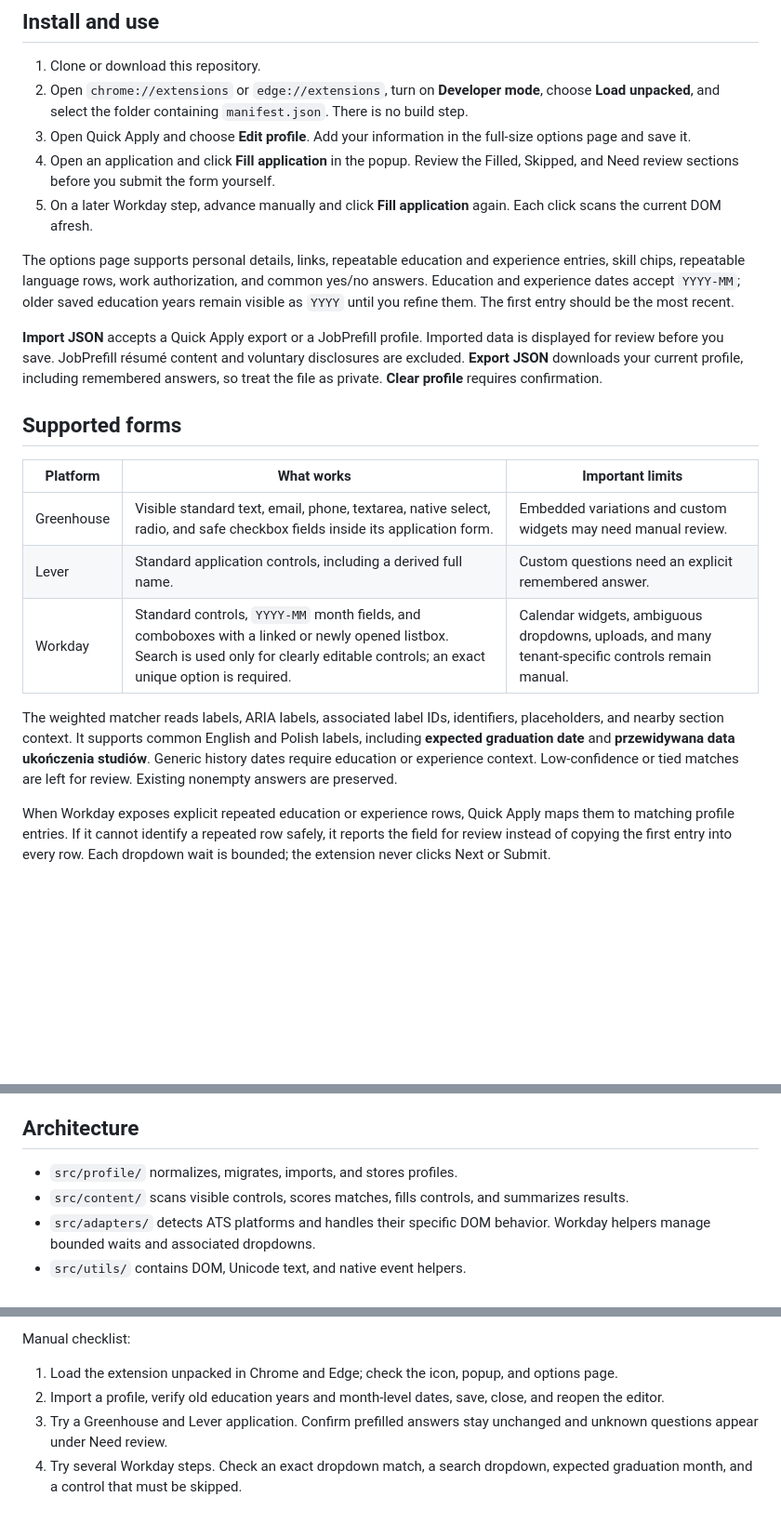
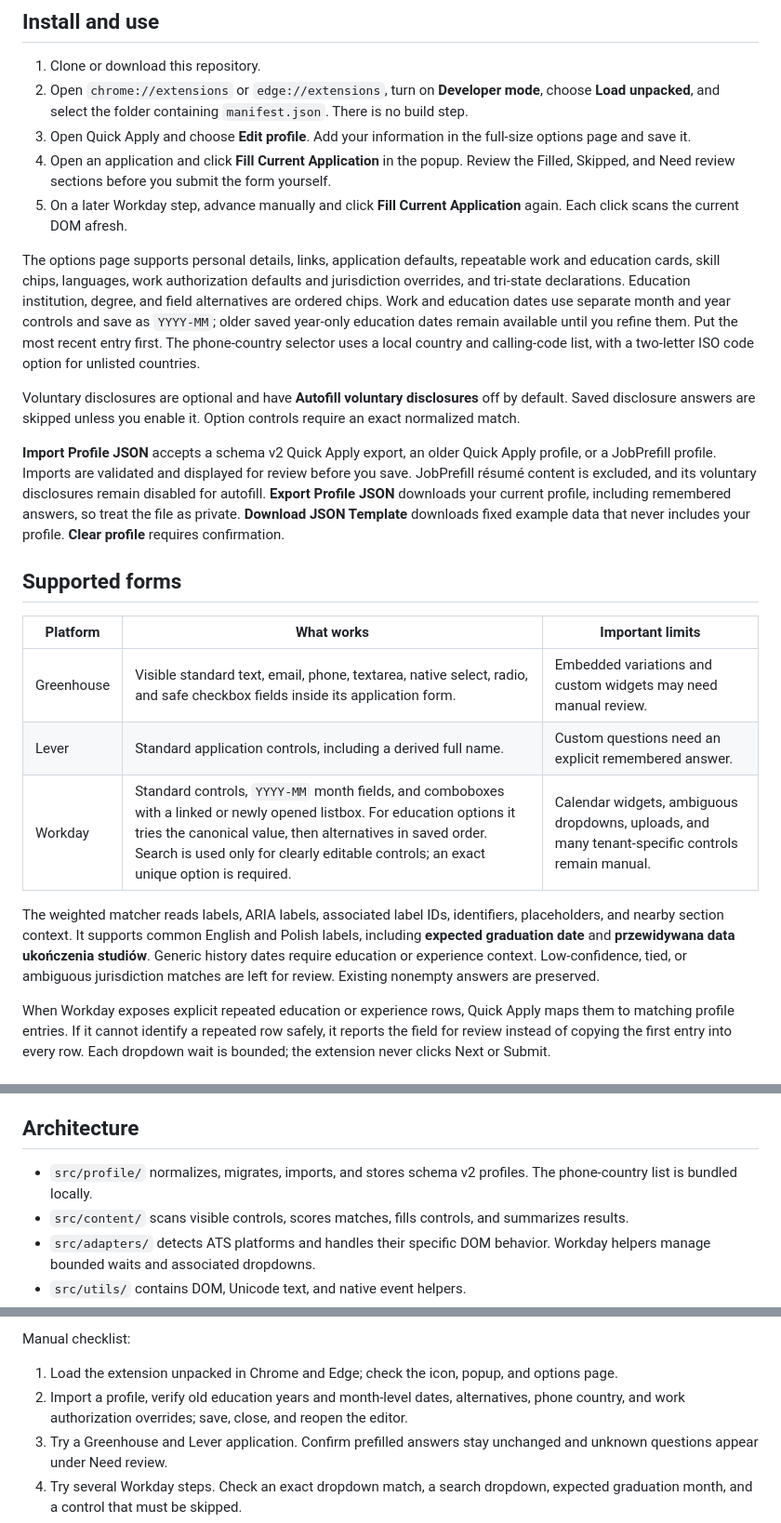
Before and after one commit to dmitrykitty/quick-apply, a Markdown page: README.md, 3 parts joined by grey strips. Shown at 93% size. Drawn GitHub-style; blank space fills up the shorter version.

Commit message:
Document schema v2 editor and privacy behavior

```diff
--- a/README.md
+++ b/README.md
@@ -7,12 +7,14 @@ Quick Apply is a privacy-first Chrome and Edge extension for autofilling repetit
 1. Clone or download this repository.
 2. Open `chrome://extensions` or `edge://extensions`, turn on **Developer mode**, choose **Load unpacked**, and select the folder containing `manifest.json`. There is no build step.
 3. Open Quick Apply and choose **Edit profile**. Add your information in the full-size options page and save it.
-4. Open an application and click **Fill application** in the popup. Review the Filled, Skipped, and Need review sections before you submit the form yourself.
-5. On a later Workday step, advance manually and click **Fill application** again. Each click scans the current DOM afresh.
+4. Open an application and click **Fill Current Application** in the popup. Review the Filled, Skipped, and Need review sections before you submit the form yourself.
+5. On a later Workday step, advance manually and click **Fill Current Application** again. Each click scans the current DOM afresh.
 
-The options page supports personal details, links, repeatable education and experience entries, skill chips, repeatable language rows, work authorization, and common yes/no answers. Education and experience dates accept `YYYY-MM`; older saved education years remain visible as `YYYY` until you refine them. The first entry should be the most recent.
+The options page supports personal details, links, application defaults, repeatable work and education cards, skill chips, languages, work authorization defaults and jurisdiction overrides, and tri-state declarations. Education institution, degree, and field alternatives are ordered chips. Work and education dates use separate month and year controls and save as `YYYY-MM`; older saved year-only education dates remain available until you refine them. Put the most recent entry first. The phone-country selector uses a local country and calling-code list, with a two-letter ISO code option for unlisted countries.
 
-**Import JSON** accepts a Quick Apply export or a JobPrefill profile. Imported data is displayed for review before you save. JobPrefill résumé content and voluntary disclosures are excluded. **Export JSON** downloads your current profile, including remembered answers, so treat the file as private. **Clear profile** requires confirmation.
+Voluntary disclosures are optional and have **Autofill voluntary disclosures** off by default. Saved disclosure answers are skipped unless you enable it. Option controls require an exact normalized match.
+
+**Import Profile JSON** accepts a schema v2 Quick Apply export, an older Quick Apply profile, or a JobPrefill profile. Imports are validated and displayed for review before you save. JobPrefill résumé content is excluded, and its voluntary disclosures remain disabled for autofill. **Export Profile JSON** downloads your current profile, including remembered answers, so treat the file as private. **Download JSON Template** downloads fixed example data that never includes your profile. **Clear profile** requires confirmation.
 
 ## Supported forms
 
@@ -20,9 +22,9 @@ The options page supports personal details, links, repeatable education and expe
 | --- | --- | --- |
 | Greenhouse | Visible standard text, email, phone, textarea, native select, radio, and safe checkbox fields inside its application form. | Embedded variations and custom widgets may need manual review. |
 | Lever | Standard application controls, including a derived full name. | Custom questions need an explicit remembered answer. |
-| Workday | Standard controls, `YYYY-MM` month fields, and comboboxes with a linked or newly opened listbox. Search is used only for clearly editable controls; an exact unique option is required. | Calendar widgets, ambiguous dropdowns, uploads, and many tenant-specific controls remain manual. |
+| Workday | Standard controls, `YYYY-MM` month fields, and comboboxes with a linked or newly opened listbox. For education options it tries the canonical value, then alternatives in saved order. Search is used only for clearly editable controls; an exact unique option is required. | Calendar widgets, ambiguous dropdowns, uploads, and many tenant-specific controls remain manual. |
 
-The weighted matcher reads labels, ARIA labels, associated label IDs, identifiers, placeholders, and nearby section context. It supports common English and Polish labels, including **expected graduation date** and **przewidywana data ukończenia studiów**. Generic history dates require education or experience context. Low-confidence or tied matches are left for review. Existing nonempty answers are preserved.
+The weighted matcher reads labels, ARIA labels, associated label IDs, identifiers, placeholders, and nearby section context. It supports common English and Polish labels, including **expected graduation date** and **przewidywana data ukończenia studiów**. Generic history dates require education or experience context. Low-confidence, tied, or ambiguous jurisdiction matches are left for review. Existing nonempty answers are preserved.
 
 When Workday exposes explicit repeated education or experience rows, Quick Apply maps them to matching profile entries. If it cannot identify a repeated row safely, it reports the field for review instead of copying the first entry into every row. Each dropdown wait is bounded; the extension never clicks Next or Submit.
 
@@ -36,7 +38,7 @@ Quick Apply has no backend, telemetry, analytics, remote code, automatic submiss
 
 ## Architecture
 
-- `src/profile/` normalizes, migrates, imports, and stores profiles.
+- `src/profile/` normalizes, migrates, imports, and stores schema v2 profiles. The phone-country list is bundled locally.
 - `src/content/` scans visible controls, scores matches, fills controls, and summarizes results.
 - `src/adapters/` detects ATS platforms and handles their specific DOM behavior. Workday helpers manage bounded waits and associated dropdowns.
 - `src/utils/` contains DOM, Unicode text, and native event helpers.
@@ -64,7 +66,7 @@ Use Node 20 or newer and installed Chrome, or set `QUICK_APPLY_BROWSER_CHANNEL=m
 Manual checklist:
 
 1. Load the extension unpacked in Chrome and Edge; check the icon, popup, and options page.
-2. Import a profile, verify old education years and month-level dates, save, close, and reopen the editor.
+2. Import a profile, verify old education years and month-level dates, alternatives, phone country, and work authorization overrides; save, close, and reopen the editor.
 3. Try a Greenhouse and Lever application. Confirm prefilled answers stay unchanged and unknown questions appear under Need review.
 4. Try several Workday steps. Check an exact dropdown match, a search dropdown, expected graduation month, and a control that must be skipped.
 5. Save one nonsensitive remembered answer, refill the same site, then remove it. Confirm sensitive questions have no Remember option.
```
